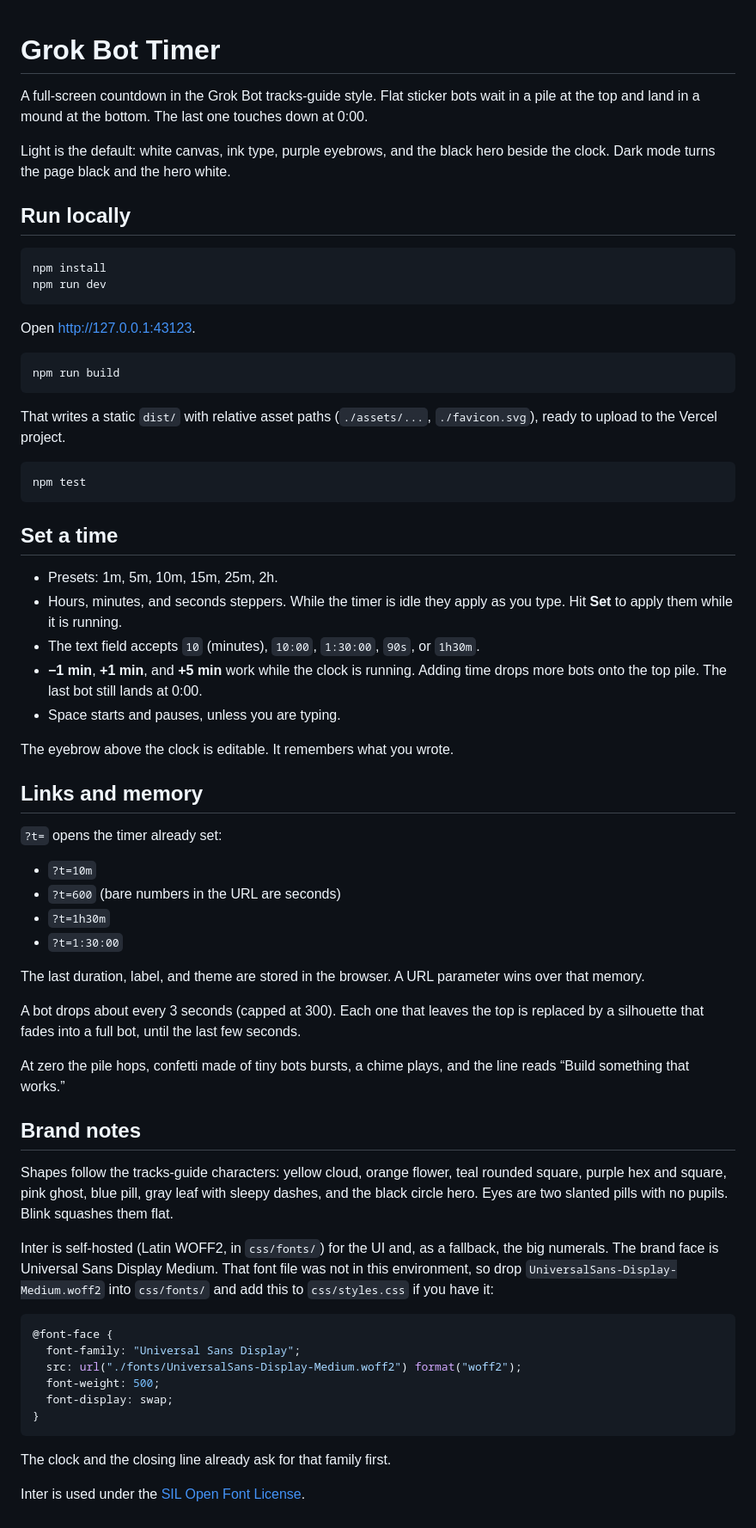
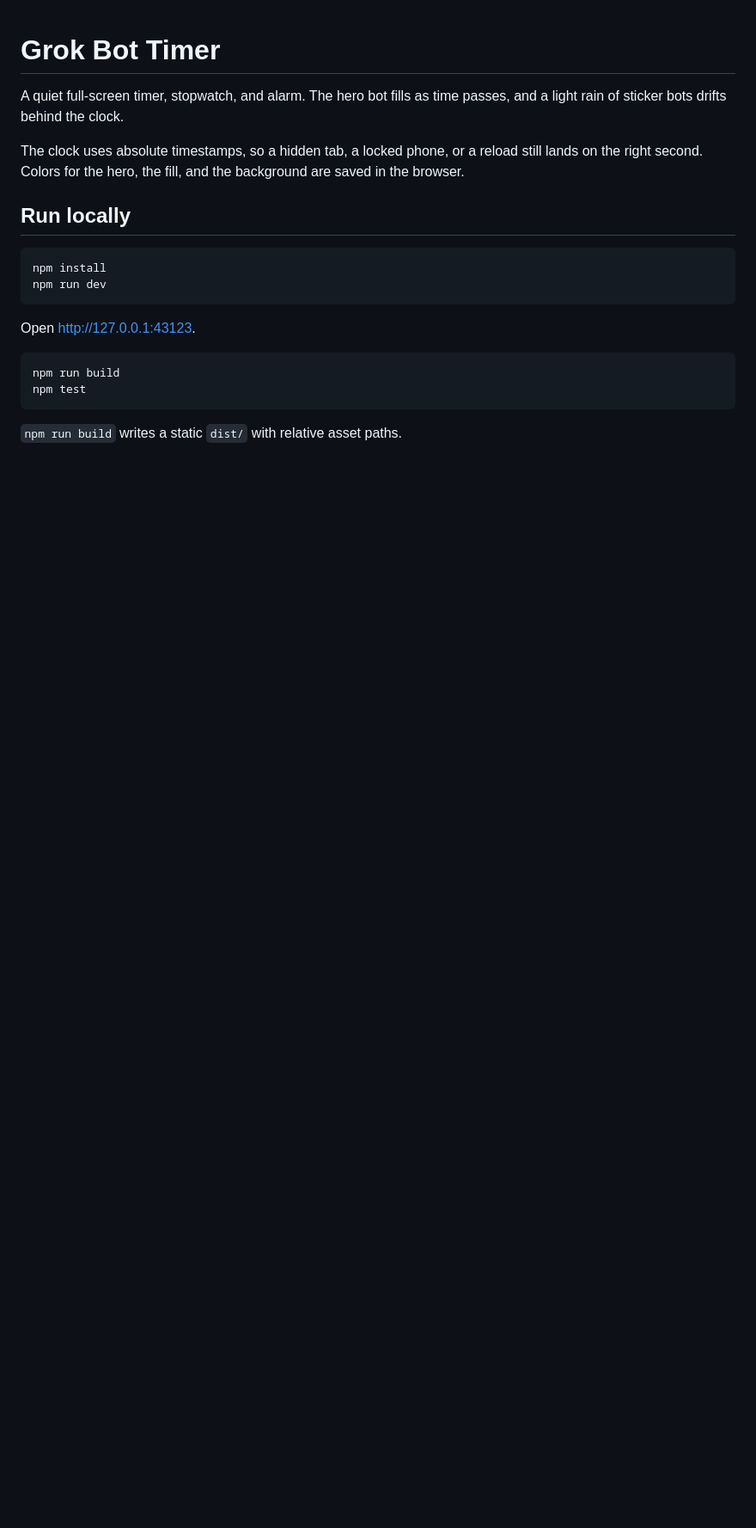
Before and after one commit to shardulmarathe/grok-bot-timer, a Markdown page: README.md, the part around the change. Shown at 86% size. GitHub-like rendering; blank space fills up the shorter version.

````diff
--- a/README.md
+++ b/README.md
@@ -1,8 +1,8 @@
 # Grok Bot Timer
 
-A full-screen countdown in the Grok Bot tracks-guide style. Flat sticker bots wait in a pile at the top and land in a mound at the bottom. The last one touches down at 0:00.
+A quiet full-screen timer, stopwatch, and alarm. The hero bot fills as time passes, and a light rain of sticker bots drifts behind the clock.
 
-Light is the default: white canvas, ink type, purple eyebrows, and the black hero beside the clock. Dark mode turns the page black and the hero white.
+The clock uses absolute timestamps, so a hidden tab, a locked phone, or a reload still lands on the right second. Colors for the hero, the fill, and the background are saved in the browser.
 
 ## Run locally
 
@@ -15,54 +15,7 @@ Open http://127.0.0.1:43123.
 
 ```bash
 npm run build
-```
-
-That writes a static `dist/` with relative asset paths (`./assets/...`, `./favicon.svg`), ready to upload to the Vercel project.
-
-```bash
 npm test
 ```
 
-## Set a time
-
-- Presets: 1m, 5m, 10m, 15m, 25m, 2h.
-- Hours, minutes, and seconds steppers. While the timer is idle they apply as you type. Hit **Set** to apply them while it is running.
-- The text field accepts `10` (minutes), `10:00`, `1:30:00`, `90s`, or `1h30m`.
-- **−1 min**, **+1 min**, and **+5 min** work while the clock is running. Adding time drops more bots onto the top pile. The last bot still lands at 0:00.
-- Space starts and pauses, unless you are typing.
-
-The eyebrow above the clock is editable. It remembers what you wrote.
-
-## Links and memory
-
-`?t=` opens the timer already set:
-
-- `?t=10m`
-- `?t=600` (bare numbers in the URL are seconds)
-- `?t=1h30m`
-- `?t=1:30:00`
-
-The last duration, label, and theme are stored in the browser. A URL parameter wins over that memory.
-
-A bot drops about every 3 seconds (capped at 300). Each one that leaves the top is replaced by a silhouette that fades into a full bot, until the last few seconds.
-
-At zero the pile hops, confetti made of tiny bots bursts, a chime plays, and the line reads “Build something that works.”
-
-## Brand notes
-
-Shapes follow the tracks-guide characters: yellow cloud, orange flower, teal rounded square, purple hex and square, pink ghost, blue pill, gray leaf with sleepy dashes, and the black circle hero. Eyes are two slanted pills with no pupils. Blink squashes them flat.
-
-Inter is self-hosted (Latin WOFF2, in `css/fonts/`) for the UI and, as a fallback, the big numerals. The brand face is Universal Sans Display Medium. That font file was not in this environment, so drop `UniversalSans-Display-Medium.woff2` into `css/fonts/` and add this to `css/styles.css` if you have it:
-
-```css
-@font-face {
-  font-family: "Universal Sans Display";
-  src: url("./fonts/UniversalSans-Display-Medium.woff2") format("woff2");
-  font-weight: 500;
-  font-display: swap;
-}
-```
-
-The clock and the closing line already ask for that family first.
-
-Inter is used under the [SIL Open Font License](https://scripts.sil.org/OFL).
+`npm run build` writes a static `dist/` with relative asset paths.
````
Also changed, not shown: public/apple-touch-icon.png (added), 6 other files.
